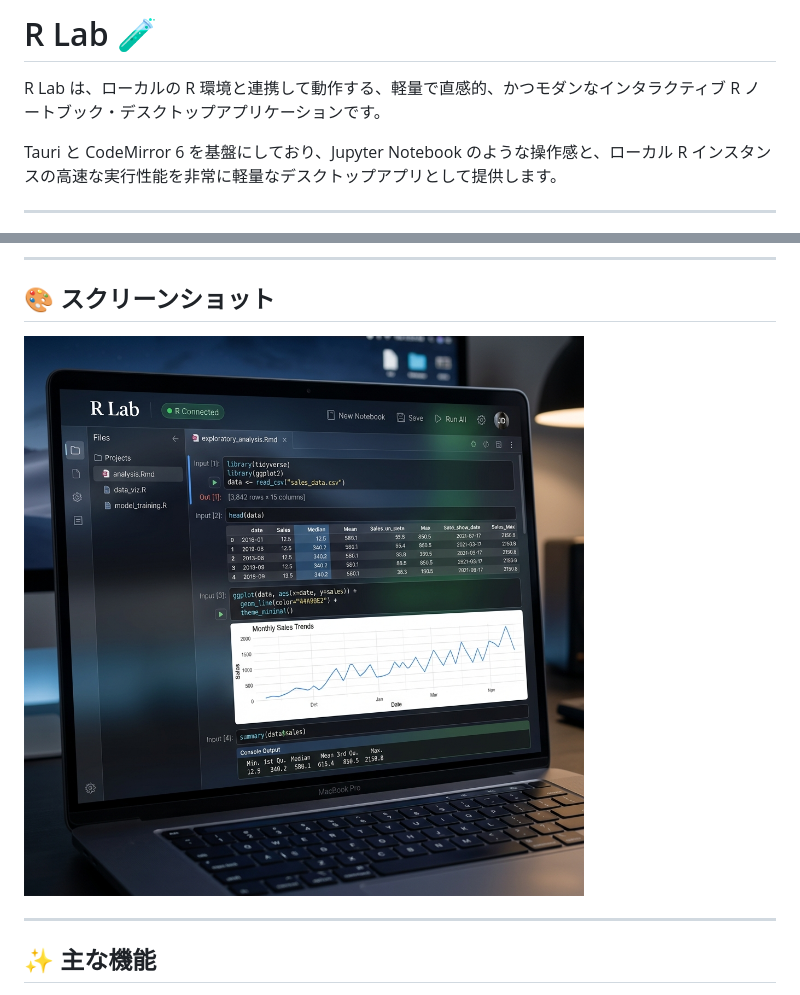
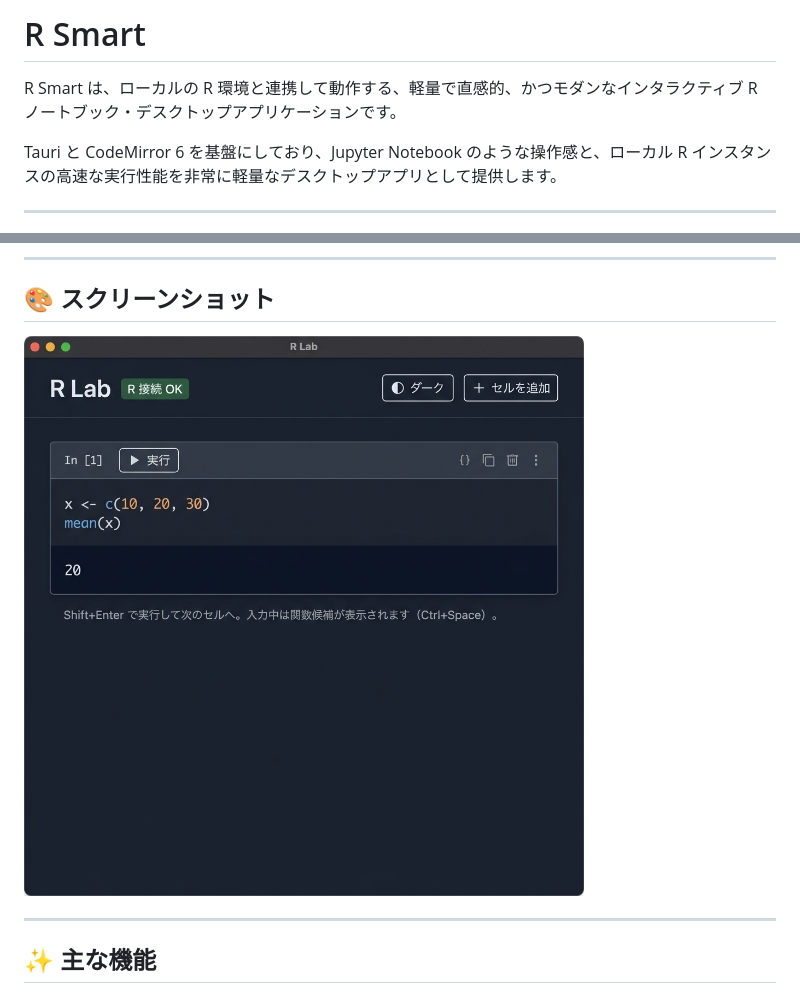
Before and after one commit to fas-01/R-smart, a Markdown page: README.md, 2 parts joined by grey strips. Drawn GitHub-style; pictures changed too: screenshot.png.

```diff
--- a/README.md
+++ b/README.md
@@ -1,6 +1,6 @@
-# R Lab 🧪
+# R Smart
 
-R Lab は、ローカルの R 環境と連携して動作する、軽量で直感的、かつモダンなインタラクティブ R ノートブック・デスクトップアプリケーションです。
+R Smart は、ローカルの R 環境と連携して動作する、軽量で直感的、かつモダンなインタラクティブ R ノートブック・デスクトップアプリケーションです。
 
 Tauri と CodeMirror 6 を基盤にしており、Jupyter Notebook のような操作感と、ローカル R インスタンスの高速な実行性能を非常に軽量なデスクトップアプリとして提供します。
 
```
